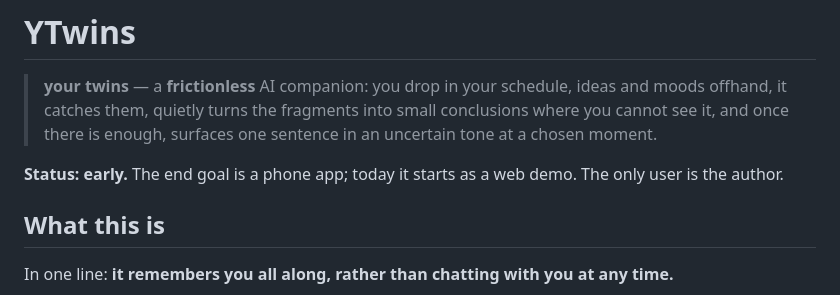
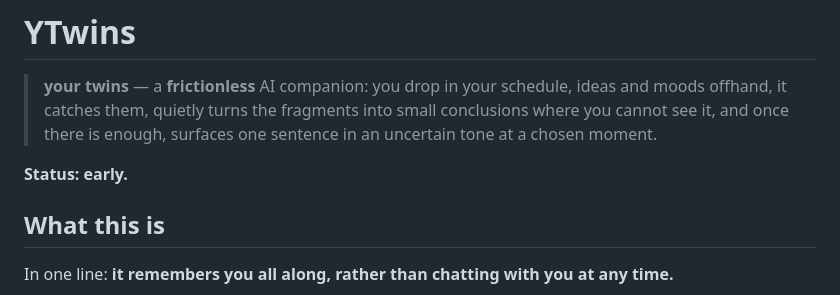
Before and after one commit to DFBlowing/YTwins, a Markdown page: README.en.md, the part around the change. Rendered like a GitHub page.

```diff
--- a/README.en.md
+++ b/README.en.md
@@ -4,7 +4,7 @@
 > offhand, it catches them, quietly turns the fragments into small conclusions where you cannot
 > see it, and once there is enough, surfaces one sentence in an uncertain tone at a chosen moment.
 
-**Status: early.** The end goal is a phone app; today it starts as a web demo. The only user is the author.
+**Status: early.**
 
 ## What this is
 
```
